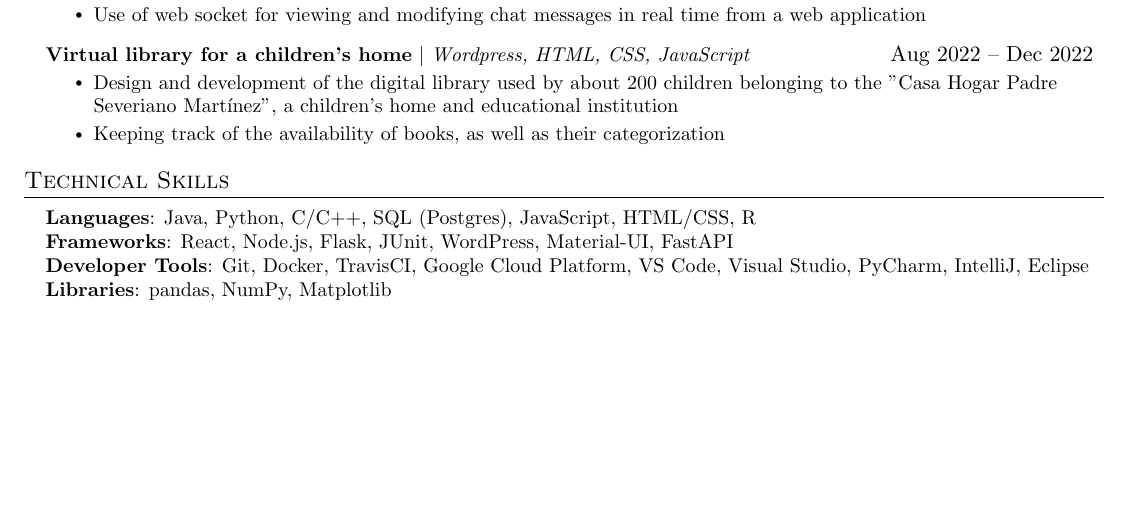
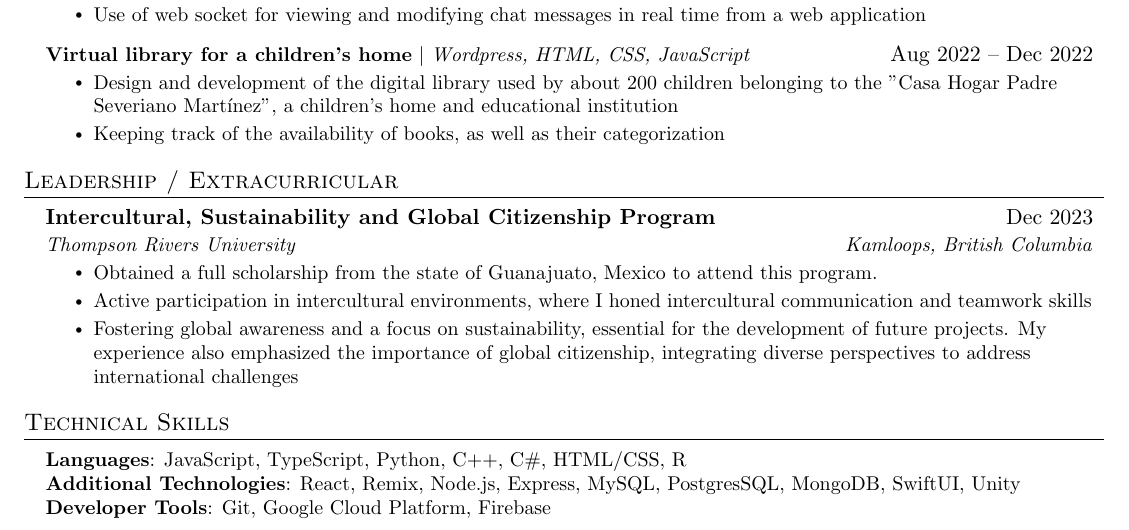
Before and after one commit to ArturoDuCas/resume, a LaTeX document (jacksTemplate.tex): part of the page, cut so that both start at the same text, the shorter picture padded with empty space. Compiled offline with pdfLaTeX.

Commit message:
feat: add TRU program

```diff
--- a/jacksTemplate.tex
+++ b/jacksTemplate.tex
@@ -170,18 +169,31 @@
 
 
 
-%
+%-----------INVOLVEMENT---------------
+\section{Leadership / Extracurricular}
+\resumeSubHeadingListStart
+\resumeSubheading
+{Intercultural, Sustainability and Global Citizenship Program
+}{Dec 2023}
+{Thompson Rivers University}{Kamloops, British Columbia}
+\resumeItemListStart
+\resumeItem{Obtained a full scholarship from the state of Guanajuato, Mexico to attend this program. }
+\resumeItem{Active participation in intercultural environments, where I honed intercultural communication and teamwork skills}
+\resumeItem{Fostering global awareness and a focus on sustainability, essential for the development of future projects. My experience also emphasized the importance of global citizenship, integrating diverse perspectives to address international challenges}
+\resumeItemListEnd
+
+\resumeSubHeadingListEnd
+
+
 %-----------PROGRAMMING SKILLS-----------
 \section{Technical Skills}
 \begin{itemize}[leftmargin=0.15in, label={}]
 \small{\item{
-\textbf{Languages}{: Java, Python, C/C++, SQL (Postgres), JavaScript, HTML/CSS, R} \\
-\textbf{Frameworks}{: React, Node.js, Flask, JUnit, WordPress, Material-UI, FastAPI} \\
-\textbf{Developer Tools}{: Git, Docker, TravisCI, Google Cloud Platform, VS Code, Visual Studio, PyCharm, IntelliJ, Eclipse} \\
-\textbf{Libraries}{: pandas, NumPy, Matplotlib}
+\textbf{Languages}{: JavaScript, TypeScript, Python, C++, C\#, HTML/CSS, R} \\
+\textbf{Additional Technologies}{: React, Remix, Node.js, Express, MySQL, PostgresSQL, MongoDB, SwiftUI, Unity} \\
+\textbf{Developer Tools}{: Git, Google Cloud Platform, Firebase} \\
 }}
 \end{itemize}
 
-
 %-------------------------------------------
 \end{document}
```
Also changed, not shown: out/daniela.pdf (added), out/jacksTemplate.pdf, jacksTemplate.tex (1 more changed lines), 8 other files.
